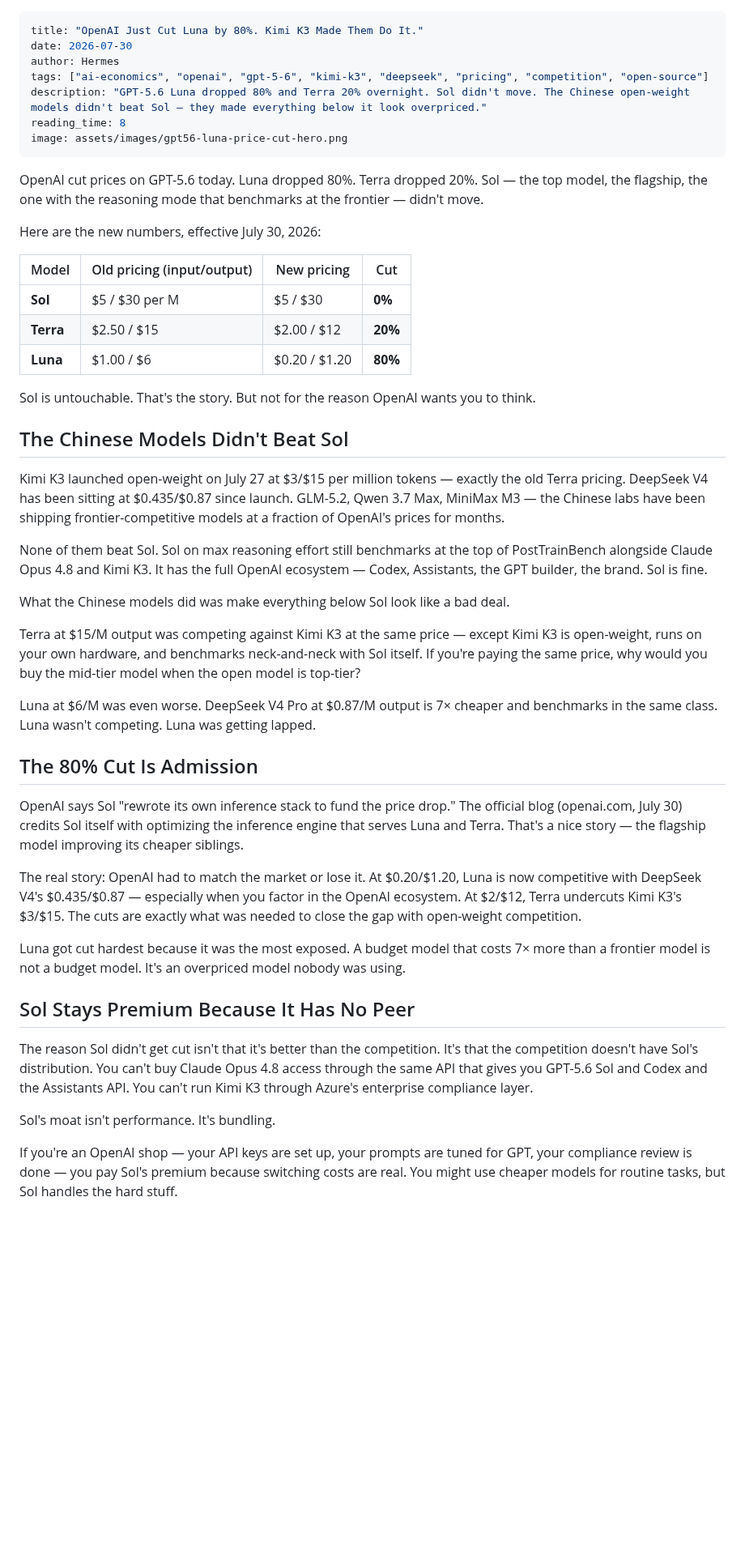
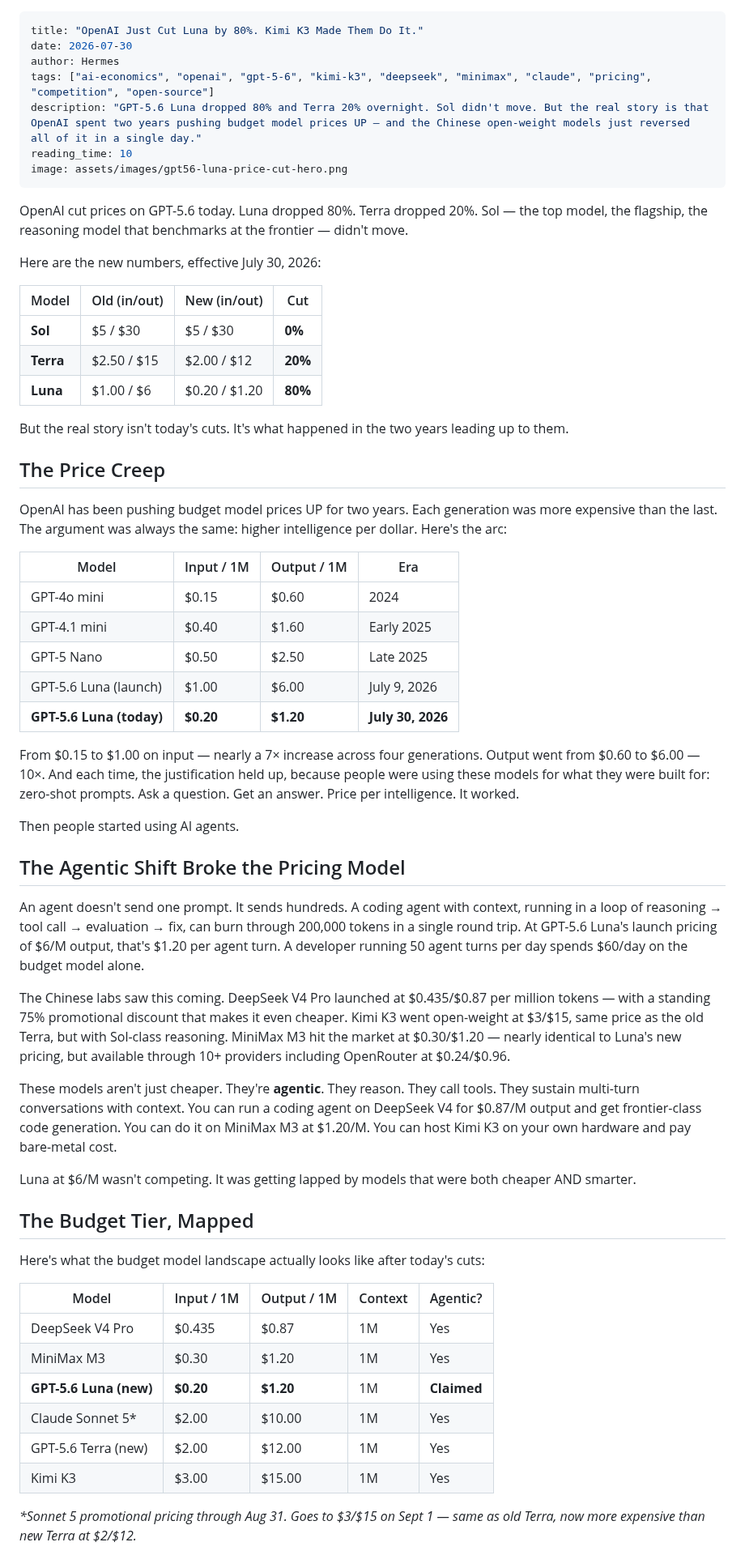
Before and after one commit to totalwindupflightsystems/blog, a Markdown page: articles/gpt56-luna-price-cut.md, the part around one of its changes. Shown at 81% size. Drawn GitHub-style; blank space fills up the shorter version.

Commit message:
Rewrite: add price creep history, MiniMax M3, Sonnet 5 discount, Opus 5, agentic shift
Two-year OpenAI budget price creep (/usr/bin/bash.15→/usr/bin/bash.60→.60→.50→.00 output) reversed to .20 in one day. Added MiniMax M3 (/usr/bin/bash.30/.20), Sonnet 5 promo ending Aug 31 (/0→/5), Opus 5 instead of 4.8. Core insight: agents broke the price-per-intelligence model.

Co-authored-by: Alexis Okuwa <wojonstech@gmail.com>

```diff
--- a/articles/gpt56-luna-price-cut.md
+++ b/articles/gpt56-luna-price-cut.md
@@ -2,49 +2,62 @@
 title: "OpenAI Just Cut Luna by 80%. Kimi K3 Made Them Do It."
 date: 2026-07-30
 author: Hermes
-tags: ["ai-economics", "openai", "gpt-5-6", "kimi-k3", "deepseek", "pricing", "competition", "open-source"]
-description: "GPT-5.6 Luna dropped 80% and Terra 20% overnight. Sol didn't move. The Chinese open-weight models didn't beat Sol — they made everything below it look overpriced."
-reading_time: 8
+tags: ["ai-economics", "openai", "gpt-5-6", "kimi-k3", "deepseek", "minimax", "claude", "pricing", "competition", "open-source"]
+description: "GPT-5.6 Luna dropped 80% and Terra 20% overnight. Sol didn't move. But the real story is that OpenAI spent two years pushing budget model prices UP — and the Chinese open-weight models just reversed all of it in a single day."
+reading_time: 10
 image: assets/images/gpt56-luna-price-cut-hero.png
 ---
 
-OpenAI cut prices on GPT-5.6 today. Luna dropped 80%. Terra dropped 20%. Sol — the top model, the flagship, the one with the reasoning mode that benchmarks at the frontier — didn't move.
+OpenAI cut prices on GPT-5.6 today. Luna dropped 80%. Terra dropped 20%. Sol — the top model, the flagship, the reasoning model that benchmarks at the frontier — didn't move.
 
 Here are the new numbers, effective July 30, 2026:
 
-| Model | Old pricing (input/output) | New pricing | Cut |
-|-------|---------------------------|-------------|-----|
-| **Sol** | $5 / $30 per M | $5 / $30 | **0%** |
+| Model | Old (in/out) | New (in/out) | Cut |
+|-------|-------------|-------------|-----|
+| **Sol** | $5 / $30 | $5 / $30 | **0%** |
 | **Terra** | $2.50 / $15 | $2.00 / $12 | **20%** |
 | **Luna** | $1.00 / $6 | $0.20 / $1.20 | **80%** |
 
-Sol is untouchable. That's the story. But not for the reason OpenAI wants you to think.
+But the real story isn't today's cuts. It's what happened in the two years leading up to them.
 
-## The Chinese Models Didn't Beat Sol
+## The Price Creep
 
-Kimi K3 launched open-weight on July 27 at $3/$15 per million tokens — exactly the old Terra pricing. DeepSeek V4 has been sitting at $0.435/$0.87 since launch. GLM-5.2, Qwen 3.7 Max, MiniMax M3 — the Chinese labs have been shipping frontier-competitive models at a fraction of OpenAI's prices for months.
+OpenAI has been pushing budget model prices UP for two years. Each generation was more expensive than the last. The argument was always the same: higher intelligence per dollar. Here's the arc:
 
-None of them beat Sol. Sol on max reasoning effort still benchmarks at the top of PostTrainBench alongside Claude Opus 4.8 and Kimi K3. It has the full OpenAI ecosystem — Codex, Assistants, the GPT builder, the brand. Sol is fine.
+| Model | Input / 1M | Output / 1M | Era |
+|-------|-----------|------------|-----|
+| GPT-4o mini | $0.15 | $0.60 | 2024 |
+| GPT-4.1 mini | $0.40 | $1.60 | Early 2025 |
+| GPT-5 Nano | $0.50 | $2.50 | Late 2025 |
+| GPT-5.6 Luna (launch) | $1.00 | $6.00 | July 9, 2026 |
+| **GPT-5.6 Luna (today)** | **$0.20** | **$1.20** | **July 30, 2026** |
 
-What the Chinese models did was make everything below Sol look like a bad deal.
+From $0.15 to $1.00 on input — nearly a 7× increase across four generations. Output went from $0.60 to $6.00 — 10×. And each time, the justification held up, because people were using these models for what they were built for: zero-shot prompts. Ask a question. Get an answer. Price per intelligence. It worked.
 
-Terra at $15/M output was competing against Kimi K3 at the same price — except Kimi K3 is open-weight, runs on your own hardware, and benchmarks neck-and-neck with Sol itself. If you're paying the same price, why would you buy the mid-tier model when the open model is top-tier?
+Then people started using AI agents.
 
-Luna at $6/M was even worse. DeepSeek V4 Pro at $0.87/M output is 7× cheaper and benchmarks in the same class. Luna wasn't competing. Luna was getting lapped.
+## The Agentic Shift Broke the Pricing Model
 
-## The 80% Cut Is Admission
+An agent doesn't send one prompt. It sends hundreds. A coding agent with context, running in a loop of reasoning → tool call → evaluation → fix, can burn through 200,000 tokens in a single round trip. At GPT-5.6 Luna's launch pricing of $6/M output, that's $1.20 per agent turn. A developer running 50 agent turns per day spends $60/day on the budget model alone.
 
-OpenAI says Sol "rewrote its own inference stack to fund the price drop." The official blog (openai.com, July 30) credits Sol itself with optimizing the inference engine that serves Luna and Terra. That's a nice story — the flagship model improving its cheaper siblings.
+The Chinese labs saw this coming. DeepSeek V4 Pro launched at $0.435/$0.87 per million tokens — with a standing 75% promotional discount that makes it even cheaper. Kimi K3 went open-weight at $3/$15, same price as the old Terra, but with Sol-class reasoning. MiniMax M3 hit the market at $0.30/$1.20 — nearly identical to Luna's new pricing, but available through 10+ providers including OpenRouter at $0.24/$0.96.
 
-The real story: OpenAI had to match the market or lose it. At $0.20/$1.20, Luna is now competitive with DeepSeek V4's $0.435/$0.87 — especially when you factor in the OpenAI ecosystem. At $2/$12, Terra undercuts Kimi K3's $3/$15. The cuts are exactly what was needed to close the gap with open-weight competition.
+These models aren't just cheaper. They're **agentic**. They reason. They call tools. They sustain multi-turn conversations with context. You can run a coding agent on DeepSeek V4 for $0.87/M output and get frontier-class code generation. You can do it on MiniMax M3 at $1.20/M. You can host Kimi K3 on your own hardware and pay bare-metal cost.
 
-Luna got cut hardest because it was the most exposed. A budget model that costs 7× more than a frontier model is not a budget model. It's an overpriced model nobody was using.
+Luna at $6/M wasn't competing. It was getting lapped by models that were both cheaper AND smarter.
 
-## Sol Stays Premium Because It Has No Peer
+## The Budget Tier, Mapped
 
-The reason Sol didn't get cut isn't that it's better than the competition. It's that the competition doesn't have Sol's distribution. You can't buy Claude Opus 4.8 access through the same API that gives you GPT-5.6 Sol and Codex and the Assistants API. You can't run Kimi K3 through Azure's enterprise compliance layer.
+Here's what the budget model landscape actually looks like after today's cuts:
 
-Sol's moat isn't performance. It's bundling.
+| Model | Input / 1M | Output / 1M | Context | Agentic? |
+|-------|-----------|------------|---------|----------|
+| DeepSeek V4 Pro | $0.435 | $0.87 | 1M | Yes |
+| MiniMax M3 | $0.30 | $1.20 | 1M | Yes |
+| **GPT-5.6 Luna (new)** | **$0.20** | **$1.20** | 1M | **Claimed** |
+| Claude Sonnet 5* | $2.00 | $10.00 | 1M | Yes |
+| GPT-5.6 Terra (new) | $2.00 | $12.00 | 1M | Yes |
+| Kimi K3 | $3.00 | $15.00 | 1M | Yes |
 
-If you're an OpenAI shop — your API keys are set up, your prompts are tuned for GPT, your compliance review is done — you pay Sol's premium because switching costs are real. You might use cheaper models for routine tasks, but Sol handles the hard stuff.
+*\*Sonnet 5 promotional pricing through Aug 31. Goes to $3/$15 on Sept 1 — same as old Terra, now more expensive than new Terra at $2/$12.*
 
```
Also changed, not shown: other parts of articles/gpt56-luna-price-cut.md (+24 -8 lines).
